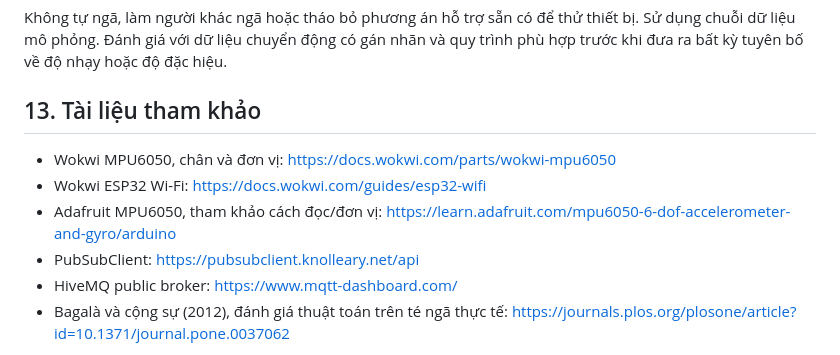
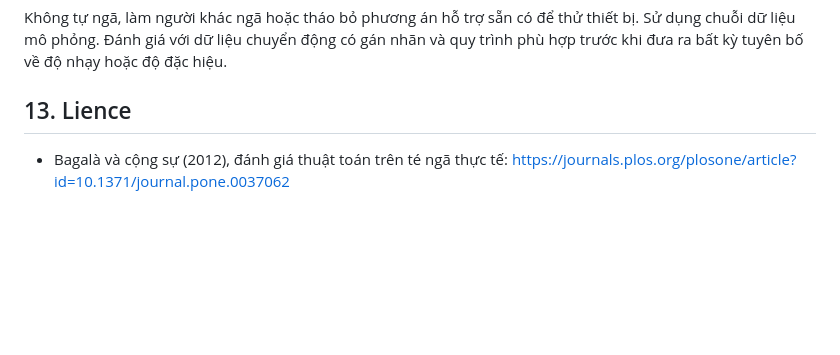
Before and after one commit to doandanh4805/FallGuard, a Markdown page: README.md, the part around the change. Rendered like a GitHub page; blank space fills up the shorter version.

Commit message:
Change reference section to license and remove links
Updated section header from 'Tài liệu tham khảo' to 'Lience' and removed several references.

```diff
--- a/README.md
+++ b/README.md
@@ -247,13 +247,9 @@ Dùng broker riêng có TLS, tài khoản và ACL cho triển khai thật; thêm
 
 Không tự ngã, làm người khác ngã hoặc tháo bỏ phương án hỗ trợ sẵn có để thử thiết bị. Sử dụng chuỗi dữ liệu mô phỏng. Đánh giá với dữ liệu chuyển động có gán nhãn và quy trình phù hợp trước khi đưa ra bất kỳ tuyên bố về độ nhạy hoặc độ đặc hiệu.
 
-## 13. Tài liệu tham khảo
+## 13. Lience
 
-- Wokwi MPU6050, chân và đơn vị: https://docs.wokwi.com/parts/wokwi-mpu6050
-- Wokwi ESP32 Wi-Fi: https://docs.wokwi.com/guides/esp32-wifi
-- Adafruit MPU6050, tham khảo cách đọc/đơn vị: https://learn.adafruit.com/mpu6050-6-dof-accelerometer-and-gyro/arduino
-- PubSubClient: https://pubsubclient.knolleary.net/api
-- HiveMQ public broker: https://www.mqtt-dashboard.com/
+
 - Bagalà và cộng sự (2012), đánh giá thuật toán trên té ngã thực tế: https://journals.plos.org/plosone/article?id=10.1371/journal.pone.0037062
 
 Nguồn nghiên cứu giúp giải thích nguyên lý và giới hạn; không phải bằng chứng kiểm định bộ ngưỡng hoặc sản phẩm này.
```
